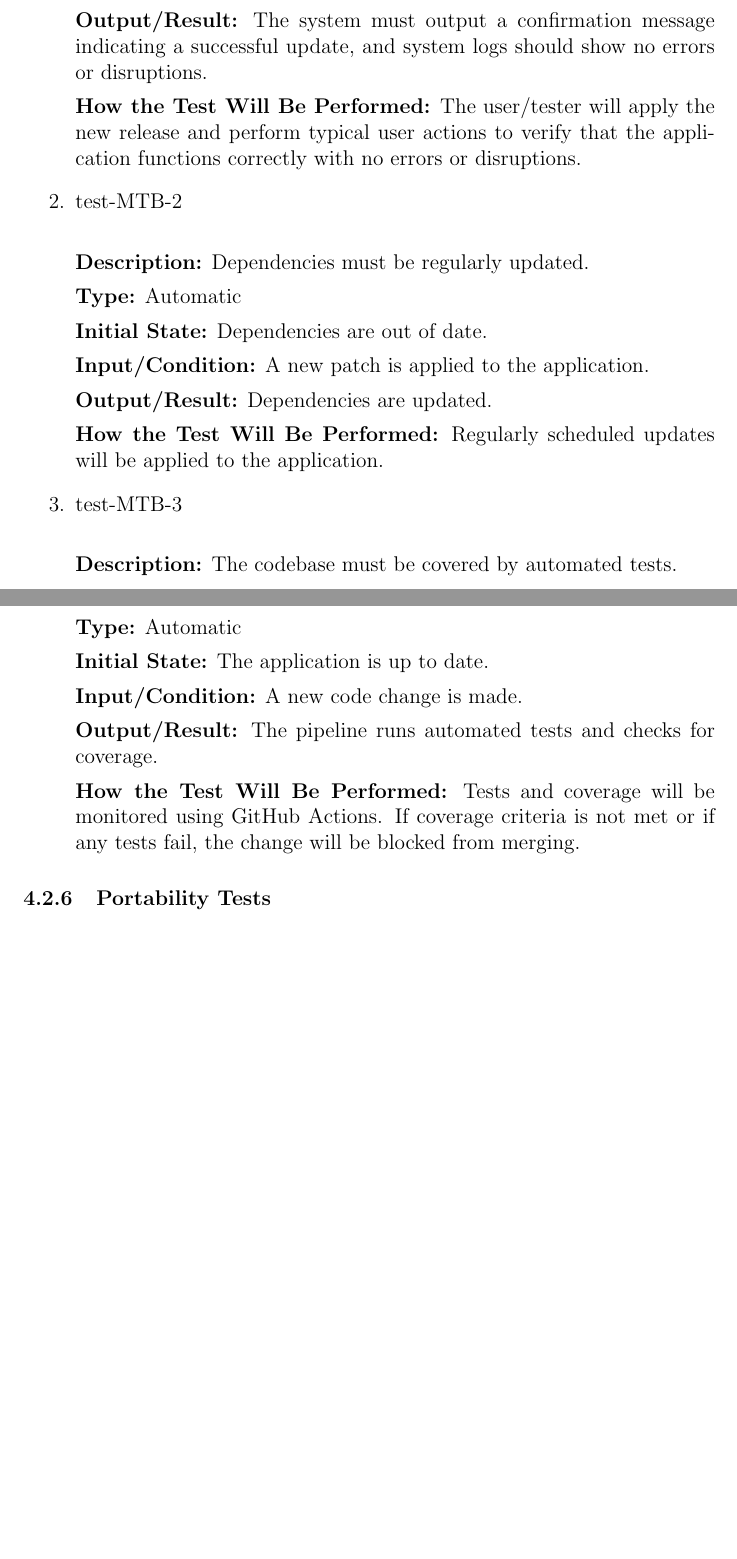
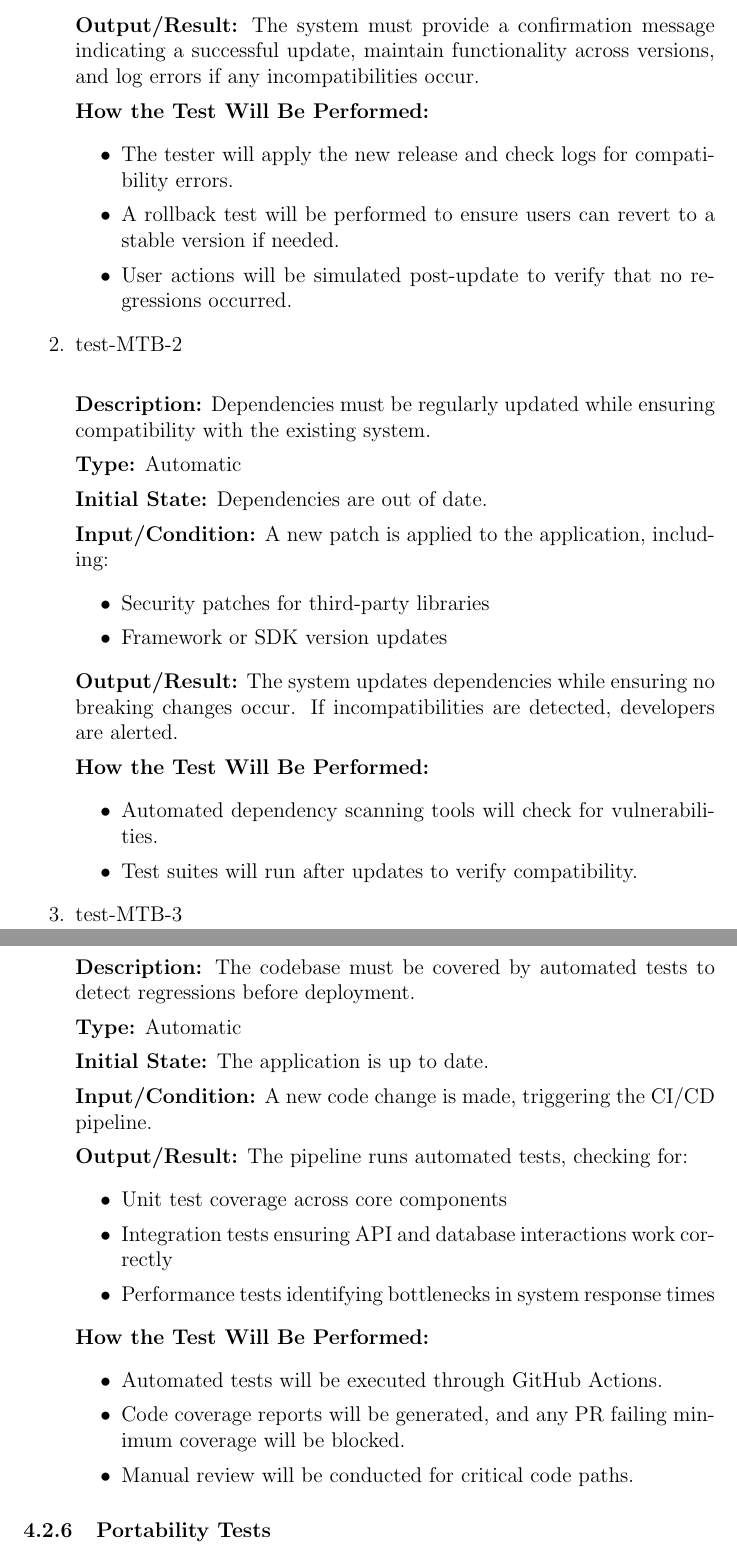
Before and after one commit to angelaw7/capstone, a LaTeX document (docs/VnVPlan/VnVPlan.tex): two parts of pages 51 and 52 of 63 before the commit and two parts of pages 52 and 53 of 64 after it, joined at a grey line, cut so that both start at the same text, the shorter picture padded with empty space. Compiled offline with pdfLaTeX.

Commit message:
chore: better condition and error handling for security and maintainability tests

```diff
--- a/docs/VnVPlan/VnVPlan.tex
+++ b/docs/VnVPlan/VnVPlan.tex
@@ -1535,6 +1538,0 @@ with dependency updates.
-\textbf{Output/Result:} The system must output a confirmation message indicating
-a successful update, and system logs should show no errors or disruptions.
-
-\textbf{How the Test Will Be Performed:} The user/tester will apply the new
-release and perform typical user actions to verify that the application
-functions correctly with no errors or disruptions.
@@ -1541,35 +1547,57 @@ functions correctly with no errors or disruptions.
+\textbf{Output/Result:} The system must provide a confirmation message indicating a successful update, maintain functionality across versions, and log errors if any incompatibilities occur.
+
+\textbf{How the Test Will Be Performed:}
+\begin{itemize}
+    \item The tester will apply the new release and check logs for compatibility errors.
+    \item A rollback test will be performed to ensure users can revert to a stable version if needed.
+    \item User actions will be simulated post-update to verify that no regressions occurred.
+\end{itemize}
 
 \item{test-MTB-2\\}
 
-\textbf{Description:} Dependencies must be regularly updated.
+\textbf{Description:} Dependencies must be regularly updated while ensuring compatibility with the existing system.
 
 \textbf{Type:} Automatic
 
 \textbf{Initial State:} Dependencies are out of date.
 
-\textbf{Input/Condition:} A new patch is applied to the application.
-
-\textbf{Output/Result:} Dependencies are updated.
-
-\textbf{How the Test Will Be Performed:} Regularly scheduled updates will be
-applied to the application.
+\textbf{Input/Condition:} A new patch is applied to the application, including:
+\begin{itemize}
+    \item Security patches for third-party libraries
+    \item Framework or SDK version updates
+\end{itemize}
+
+\textbf{Output/Result:} The system updates dependencies while ensuring no breaking changes occur. If incompatibilities are detected, developers are alerted.
+
+\textbf{How the Test Will Be Performed:}
+\begin{itemize}
+    \item Automated dependency scanning tools will check for vulnerabilities.
+    \item Test suites will run after updates to verify compatibility.
+\end{itemize}
 
 \item{test-MTB-3\\}
 
-\textbf{Description:} The codebase must be covered by automated tests.
+\textbf{Description:} The codebase must be covered by automated tests to detect regressions before deployment.
 
 \textbf{Type:} Automatic
 
 \textbf{Initial State:} The application is up to date.
 
-\textbf{Input/Condition:} A new code change is made.
-
-\textbf{Output/Result:} The pipeline runs automated tests and checks for
-coverage.
-
-\textbf{How the Test Will Be Performed:} Tests and coverage will be monitored
-using GitHub Actions. If coverage criteria is not met or if any tests fail, the
-change will be blocked from merging.
+\textbf{Input/Condition:} A new code change is made, triggering the CI/CD pipeline.
+
+\textbf{Output/Result:} The pipeline runs automated tests, checking for:
+\begin{itemize}
+    \item Unit test coverage across core components
+    \item Integration tests ensuring API and database interactions work correctly
+    \item Performance tests identifying bottlenecks in system response times
+\end{itemize}
+
+\textbf{How the Test Will Be Performed:}
+\begin{itemize}
+    \item Automated tests will be executed through GitHub Actions.
+    \item Code coverage reports will be generated, and any PR failing minimum coverage will be blocked.
+    \item Manual review will be conducted for critical code paths.
+\end{itemize}
 
 \end{enumerate}
 
```
Also changed, not shown: docs/VnVPlan/VnVPlan.pdf, docs/VnVPlan/VnVPlan.tex (46 more changed lines).
